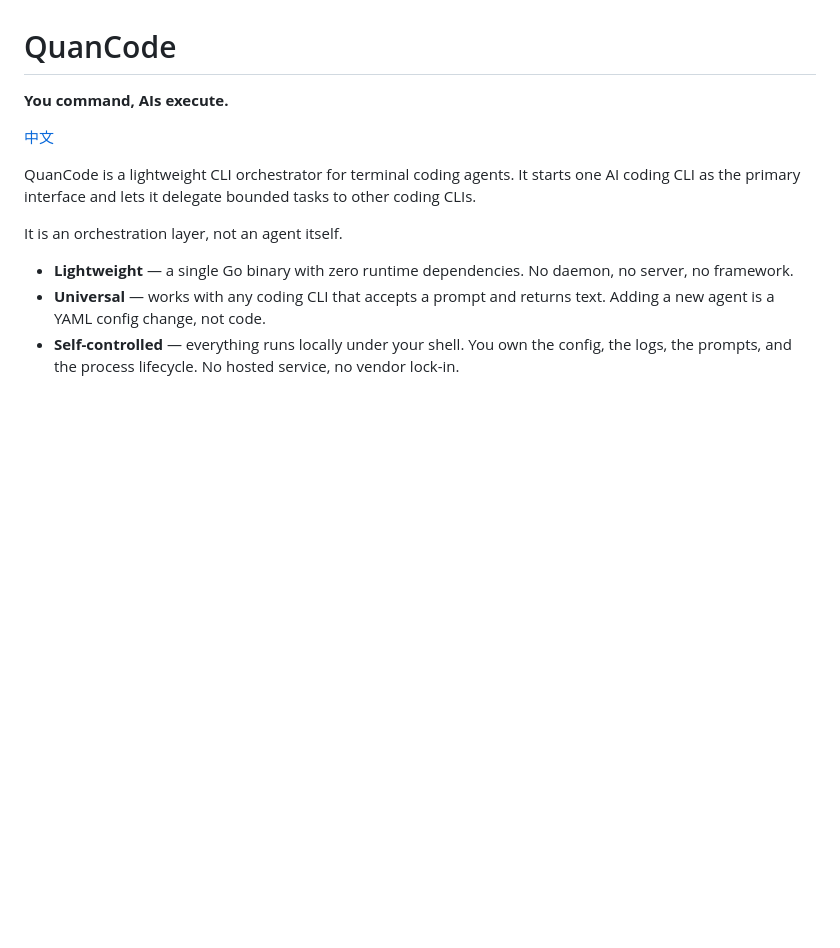
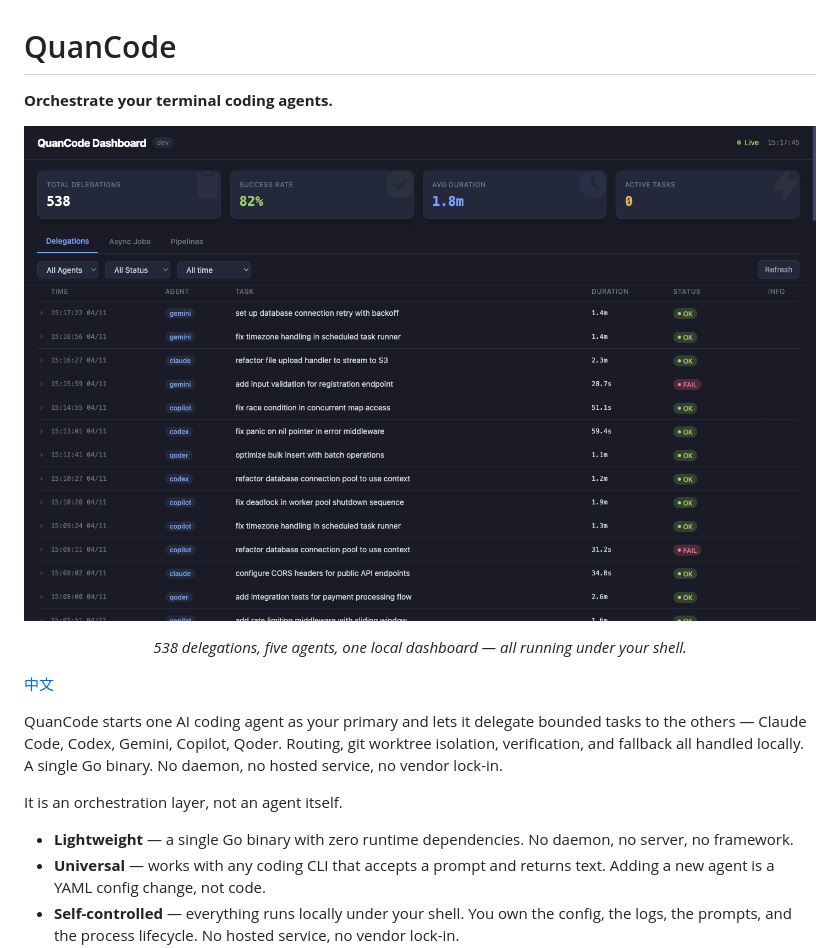
Before and after one commit to qq418716640/quancode, a Markdown page: README.md, the part around the change. Rendered like a GitHub page; pictures changed too: docs/dashboard-demo.png (added); blank space fills up the shorter version.

```diff
--- a/README.md
+++ b/README.md
@@ -1,10 +1,15 @@
 # QuanCode
 
-**You command, AIs execute.**
+**Orchestrate your terminal coding agents.**
+
+<p align="center">
+  <img src="docs/dashboard-demo.png" alt="QuanCode Dashboard — 538 delegations, five agents, one local dashboard" width="800">
+</p>
+<p align="center"><em>538 delegations, five agents, one local dashboard — all running under your shell.</em></p>
 
 [中文](README_zh.md)
 
-QuanCode is a lightweight CLI orchestrator for terminal coding agents. It starts one AI coding CLI as the primary interface and lets it delegate bounded tasks to other coding CLIs.
+QuanCode starts one AI coding agent as your primary and lets it delegate bounded tasks to the others — Claude Code, Codex, Gemini, Copilot, Qoder. Routing, git worktree isolation, verification, and fallback all handled locally. A single Go binary. No daemon, no hosted service, no vendor lock-in.
 
 It is an orchestration layer, not an agent itself.
 
```
Also changed, not shown: README_zh.md (+7 -2 lines), 9 other files.
